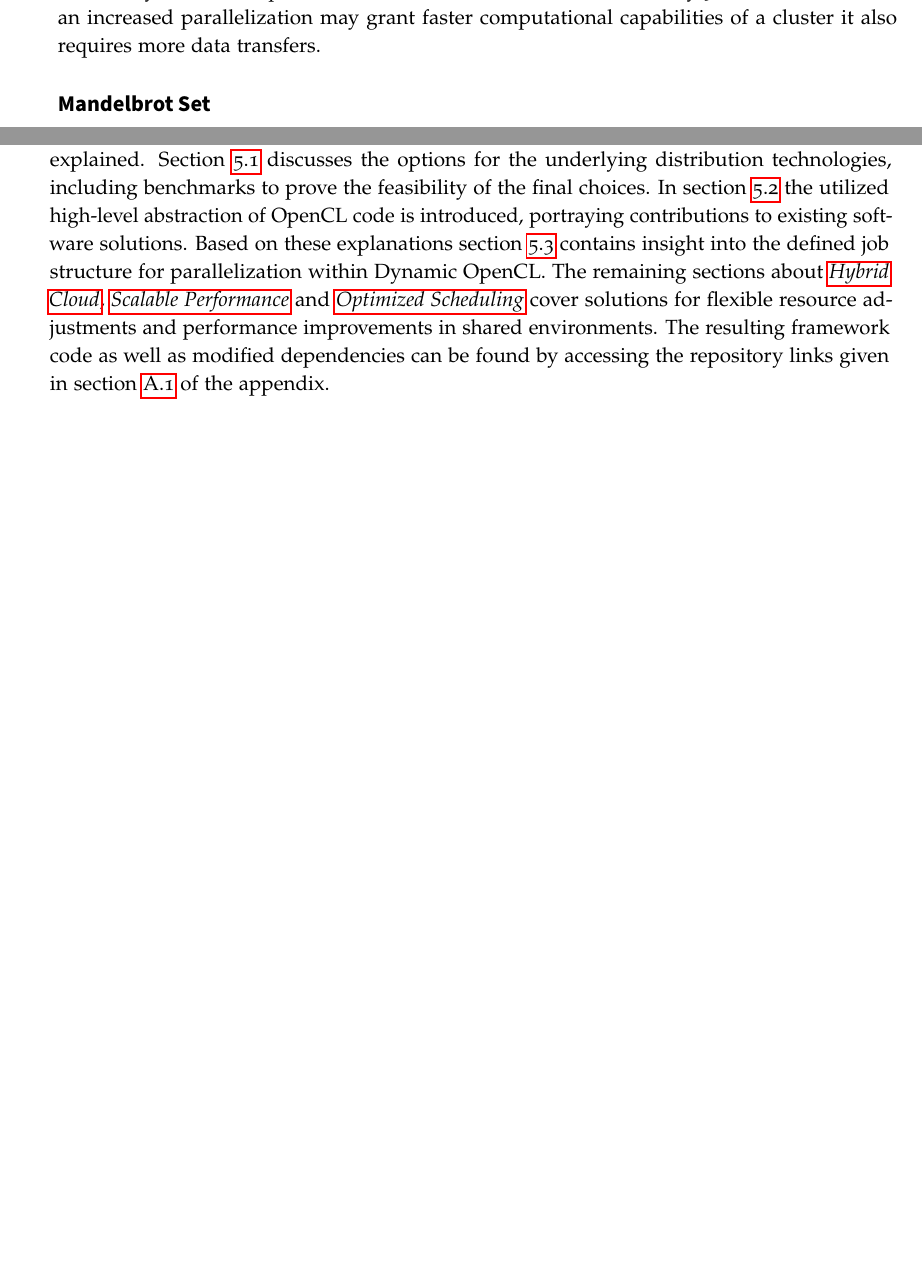
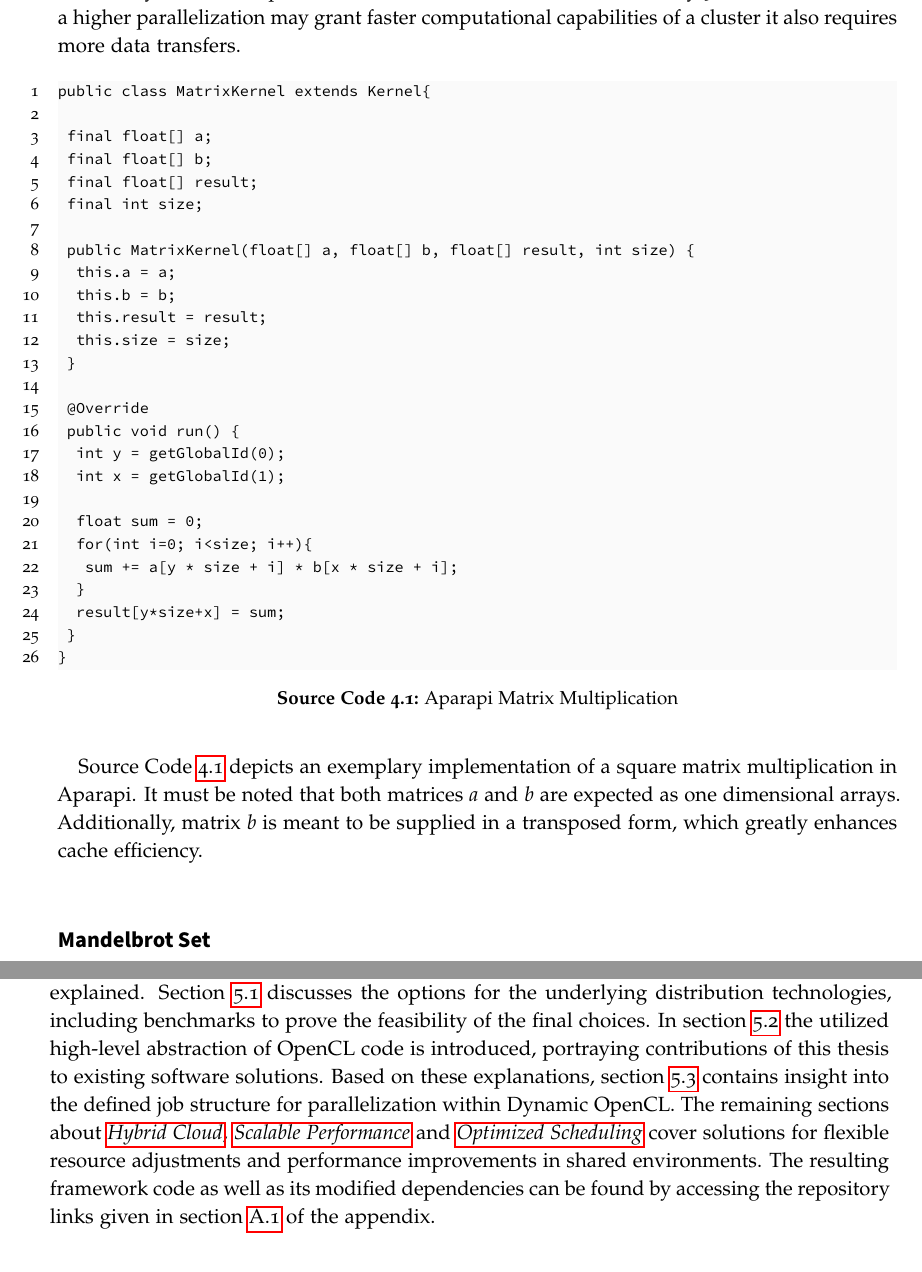
Before and after one commit to florianroesler/dynamo_thesis, a LaTeX thesis (thesis.tex, which reads content/main.tex, content/methodology.tex): two parts of pages 30 and 31 of 85 before the commit and two parts of pages 30 and 33 of 83 after it, joined at a grey line, cut so that both start at the same text, the shorter picture padded with empty space. Compiled offline with pdfLaTeX.

Commit message:
graphic formatting

```diff
--- a/content/main.tex
+++ b/content/main.tex
@@ -1,6 +1,6 @@
 \chapter{Dynamic OpenCL}
 \label{main}
-In this chapter the conceived and implemented framework, called Dynamic OpenCL, is explained. Section \ref{distribution} discusses the options for the underlying distribution technologies, including benchmarks to prove the feasibility of the final choices. In section \ref{abstraction} the utilized high-level abstraction of OpenCL code is introduced, portraying contributions to existing software solutions. Based on these explanations section \ref{job_design} contains insight into the defined job structure for parallelization within Dynamic OpenCL. The remaining sections about \textit{\nameref{main_hybrid_cloud}}, \textit{\nameref{scalable_performance}} and \textit{\nameref{optimized_scheduling}} cover solutions for flexible resource adjustments and performance improvements in shared environments. The resulting framework code as well as modified dependencies can be found by accessing the repository links given in section \ref{appendix:links} of the appendix.
+In this chapter the conceived and implemented framework, called Dynamic OpenCL, is explained. Section \ref{distribution} discusses the options for the underlying distribution technologies, including benchmarks to prove the feasibility of the final choices. In section \ref{abstraction} the utilized high-level abstraction of OpenCL code is introduced, portraying contributions of this thesis to existing software solutions. Based on these explanations, section \ref{job_design} contains insight into the defined job structure for parallelization within Dynamic OpenCL. The remaining sections about \textit{\nameref{main_hybrid_cloud}}, \textit{\nameref{scalable_performance}} and \textit{\nameref{optimized_scheduling}} cover solutions for flexible resource adjustments and performance improvements in shared environments. The resulting framework code as well as its modified dependencies can be found by accessing the repository links given in section \ref{appendix:links} of the appendix.
 
 \section{Distribution Approach}
 \label{distribution}
--- a/content/methodology.tex
+++ b/content/methodology.tex
@@ -107,7 +107,38 @@
 \label{matrix_multiplication_workload}
 In its naive algorithm the multiplication two square matrices of size $n\times n$, for every element in the resulting matrix of size $n\times n$, $n$ multiplications have to be performed. Therefore the computation belongs to the complexity class $O(n^3)$. Still, there exist much more sophisticated algorithms improving the complexity class like Strassen's algorithm that reduces the complexity to $O(n^{2.807})$\cite{strassen}. An even further improvement for large matrices represents the approach by Coppersmith with $O(n^{2.376})$\cite{coppersmith}. For the sake of simplicity throughout this research the naive algorithm is used. This also grants relatively long execution times in relation to the input and output data sizes.
 
-It must be noted that a matrix multiplication can not be perfectly split for parallelization. Instead, one of the matrices has to be present in its entirety, while the second matrix can be divided. This means that there is a growing overhead correlating to the amount of splits. With every additional split the overall transferable data is increased by 50\%. Therefore while an increased parallelization may grant faster computational capabilities of a cluster it also requires more data transfers.
+It must be noted that a matrix multiplication can not be perfectly split for parallelization. Instead, one of the matrices has to be present in its entirety, while the second matrix can be divided. This means that there is a growing overhead correlating to the amount of splits. With every additional split the overall transferable data is increased by 50\%. Therefore while a higher parallelization may grant faster computational capabilities of a cluster it also requires more data transfers.
+
+\begin{lstlisting}[caption=Aparapi Matrix Multiplication,captionpos=b,label=lst:aparapi_matrix_multiplication]
+public class MatrixKernel extends Kernel{
+
+  final float[] a;
+  final float[] b;
+  final float[] result;
+  final int size;
+
+  public MatrixKernel(float[] a, float[] b, float[] result, int size) {
+    this.a = a;
+    this.b = b;
+    this.result = result;
+    this.size = size;
+  }
+
+  @Override
+  public void run() {
+    int y = getGlobalId(0);
+    int x = getGlobalId(1);
+
+    float sum = 0;
+    for(int i=0; i<size; i++){
+      sum += a[y * size + i] * b[x * size + i];
+    }
+    result[y*size+x] = sum;
+  }
+}
+\end{lstlisting}
+
+Source Code \ref{lst:aparapi_matrix_multiplication} depicts an exemplary implementation of a square matrix multiplication in Aparapi. It must be noted that both matrices \textit{a} and \textit{b} are expected as one dimensional arrays. Additionally, matrix \textit{b} is meant to be supplied in a transposed form, which greatly enhances cache efficiency.
 
 \subsection*{Mandelbrot Set}
 
```
Also changed, not shown: content/basics.tex (+2 -2 lines), content/demonstration.tex (+4 -4 lines), content/evaluation.tex (+5 -5 lines), content/introduction.tex (+1 -1 lines), content/main.tex (4 more changed lines).
